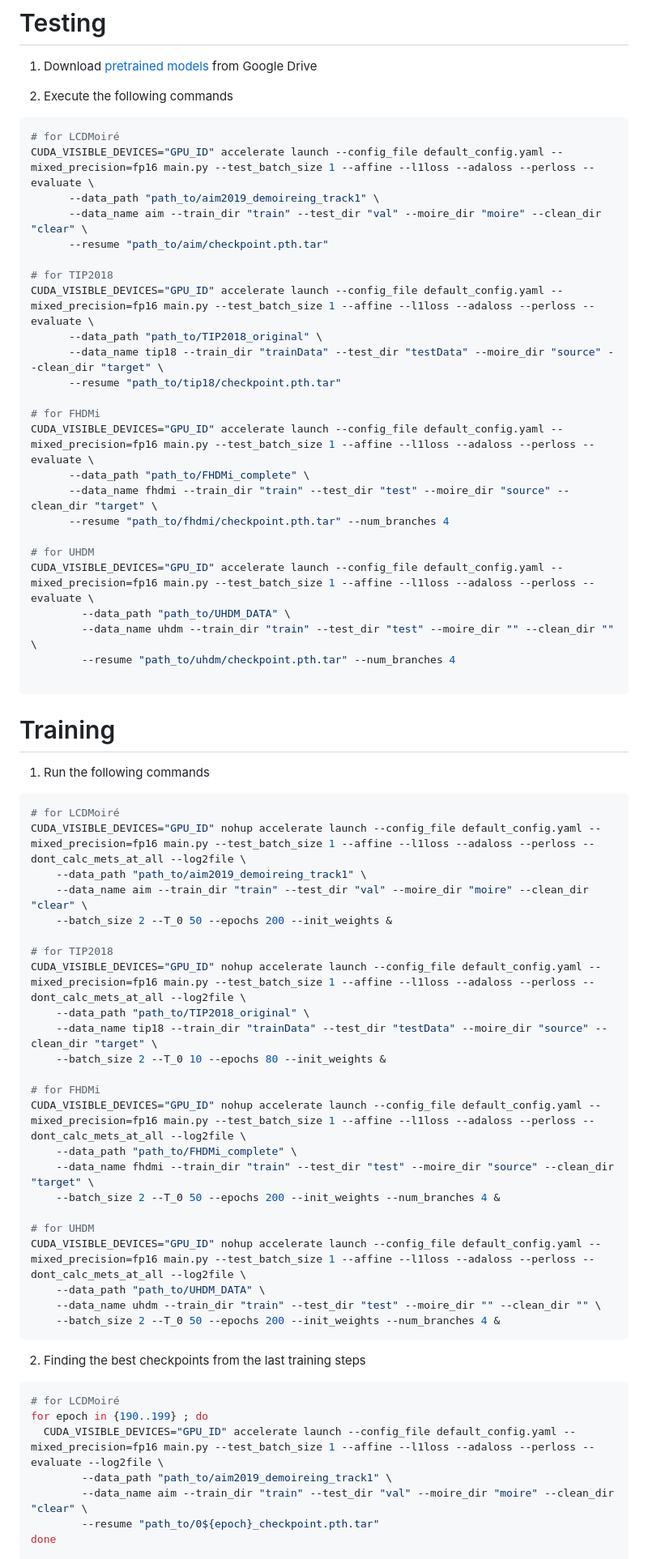
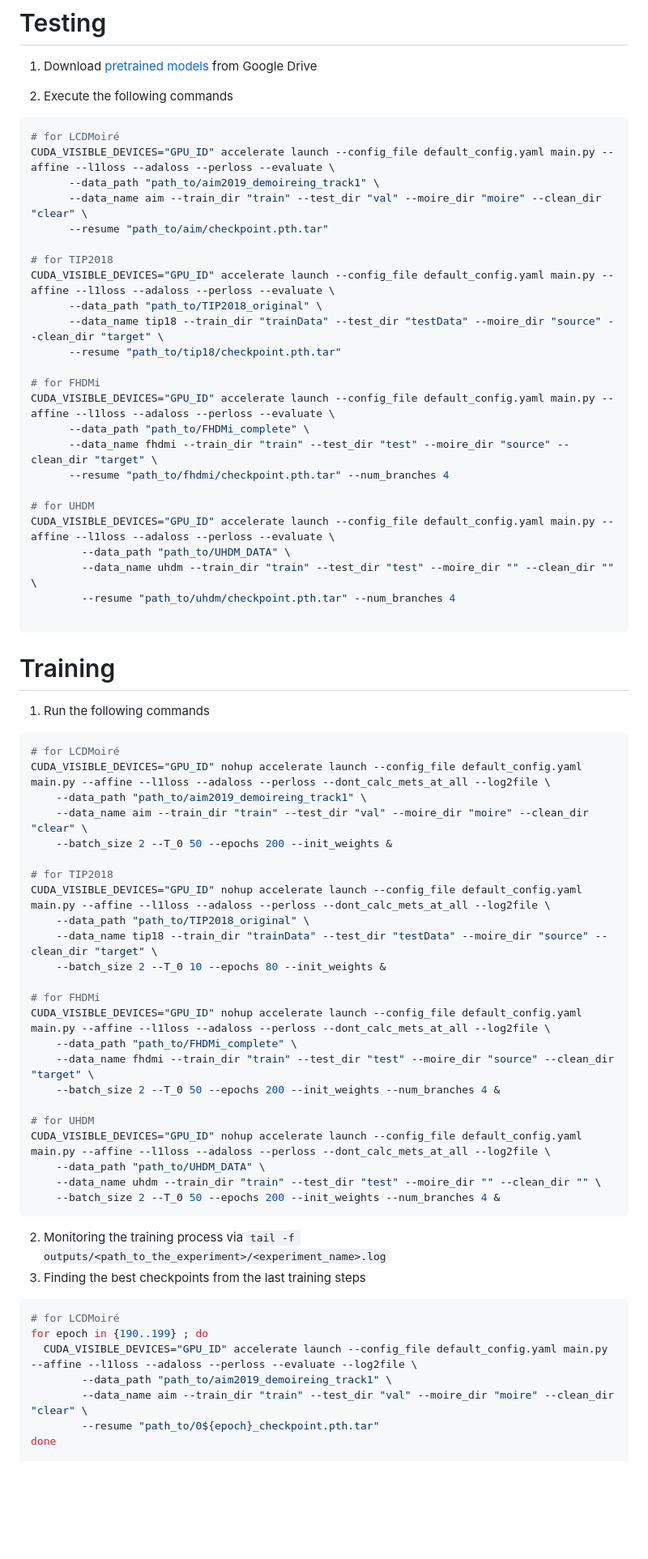
Before and after one commit to nhduong/guided_demoireing_net, a Markdown page: README.md, the part around the change printed below. Shown: that part at 81% size. GitHub-like rendering; blank space fills up the shorter version.

````diff
--- a/README.md
+++ b/README.md
@@ -53,25 +53,25 @@ conda create -n <environment-name> --file requirements.txt
 2. Execute the following commands
 ```bash
 # for LCDMoiré
-CUDA_VISIBLE_DEVICES="GPU_ID" accelerate launch --config_file default_config.yaml --mixed_precision=fp16 main.py --test_batch_size 1 --affine --l1loss --adaloss --perloss --evaluate \
+CUDA_VISIBLE_DEVICES="GPU_ID" accelerate launch --config_file default_config.yaml main.py --affine --l1loss --adaloss --perloss --evaluate \
       --data_path "path_to/aim2019_demoireing_track1" \
       --data_name aim --train_dir "train" --test_dir "val" --moire_dir "moire" --clean_dir "clear" \
       --resume "path_to/aim/checkpoint.pth.tar"
 
 # for TIP2018
-CUDA_VISIBLE_DEVICES="GPU_ID" accelerate launch --config_file default_config.yaml --mixed_precision=fp16 main.py --test_batch_size 1 --affine --l1loss --adaloss --perloss --evaluate \
+CUDA_VISIBLE_DEVICES="GPU_ID" accelerate launch --config_file default_config.yaml main.py --affine --l1loss --adaloss --perloss --evaluate \
       --data_path "path_to/TIP2018_original" \
       --data_name tip18 --train_dir "trainData" --test_dir "testData" --moire_dir "source" --clean_dir "target" \
       --resume "path_to/tip18/checkpoint.pth.tar"
 
 # for FHDMi
-CUDA_VISIBLE_DEVICES="GPU_ID" accelerate launch --config_file default_config.yaml --mixed_precision=fp16 main.py --test_batch_size 1 --affine --l1loss --adaloss --perloss --evaluate \
+CUDA_VISIBLE_DEVICES="GPU_ID" accelerate launch --config_file default_config.yaml main.py --affine --l1loss --adaloss --perloss --evaluate \
       --data_path "path_to/FHDMi_complete" \
       --data_name fhdmi --train_dir "train" --test_dir "test" --moire_dir "source" --clean_dir "target" \
       --resume "path_to/fhdmi/checkpoint.pth.tar" --num_branches 4
 
 # for UHDM
-CUDA_VISIBLE_DEVICES="GPU_ID" accelerate launch --config_file default_config.yaml --mixed_precision=fp16 main.py --test_batch_size 1 --affine --l1loss --adaloss --perloss --evaluate \
+CUDA_VISIBLE_DEVICES="GPU_ID" accelerate launch --config_file default_config.yaml main.py --affine --l1loss --adaloss --perloss --evaluate \
         --data_path "path_to/UHDM_DATA" \
         --data_name uhdm --train_dir "train" --test_dir "test" --moire_dir "" --clean_dir "" \
         --resume "path_to/uhdm/checkpoint.pth.tar" --num_branches 4
@@ -84,35 +84,36 @@ CUDA_VISIBLE_DEVICES="GPU_ID" accelerate launch --config_file default_config.yam
 
 ```bash
 # for LCDMoiré
-CUDA_VISIBLE_DEVICES="GPU_ID" nohup accelerate launch --config_file default_config.yaml --mixed_precision=fp16 main.py --test_batch_size 1 --affine --l1loss --adaloss --perloss --dont_calc_mets_at_all --log2file \
+CUDA_VISIBLE_DEVICES="GPU_ID" nohup accelerate launch --config_file default_config.yaml main.py --affine --l1loss --adaloss --perloss --dont_calc_mets_at_all --log2file \
     --data_path "path_to/aim2019_demoireing_track1" \
     --data_name aim --train_dir "train" --test_dir "val" --moire_dir "moire" --clean_dir "clear" \
     --batch_size 2 --T_0 50 --epochs 200 --init_weights &
 
 # for TIP2018
-CUDA_VISIBLE_DEVICES="GPU_ID" nohup accelerate launch --config_file default_config.yaml --mixed_precision=fp16 main.py --test_batch_size 1 --affine --l1loss --adaloss --perloss --dont_calc_mets_at_all --log2file \
+CUDA_VISIBLE_DEVICES="GPU_ID" nohup accelerate launch --config_file default_config.yaml main.py --affine --l1loss --adaloss --perloss --dont_calc_mets_at_all --log2file \
     --data_path "path_to/TIP2018_original" \
     --data_name tip18 --train_dir "trainData" --test_dir "testData" --moire_dir "source" --clean_dir "target" \
     --batch_size 2 --T_0 10 --epochs 80 --init_weights &
 
 # for FHDMi
-CUDA_VISIBLE_DEVICES="GPU_ID" nohup accelerate launch --config_file default_config.yaml --mixed_precision=fp16 main.py --test_batch_size 1 --affine --l1loss --adaloss --perloss --dont_calc_mets_at_all --log2file \
+CUDA_VISIBLE_DEVICES="GPU_ID" nohup accelerate launch --config_file default_config.yaml main.py --affine --l1loss --adaloss --perloss --dont_calc_mets_at_all --log2file \
     --data_path "path_to/FHDMi_complete" \
     --data_name fhdmi --train_dir "train" --test_dir "test" --moire_dir "source" --clean_dir "target" \
     --batch_size 2 --T_0 50 --epochs 200 --init_weights --num_branches 4 &
 
 # for UHDM
-CUDA_VISIBLE_DEVICES="GPU_ID" nohup accelerate launch --config_file default_config.yaml --mixed_precision=fp16 main.py --test_batch_size 1 --affine --l1loss --adaloss --perloss --dont_calc_mets_at_all --log2file \
+CUDA_VISIBLE_DEVICES="GPU_ID" nohup accelerate launch --config_file default_config.yaml main.py --affine --l1loss --adaloss --perloss --dont_calc_mets_at_all --log2file \
     --data_path "path_to/UHDM_DATA" \
     --data_name uhdm --train_dir "train" --test_dir "test" --moire_dir "" --clean_dir "" \
     --batch_size 2 --T_0 50 --epochs 200 --init_weights --num_branches 4 &
 ```
 
-2. Finding the best checkpoints from the last training steps
+2. Monitoring the training process via `tail -f outputs/<path_to_the_experiment>/<experiment_name>.log`
+3. Finding the best checkpoints from the last training steps
 ```bash
 # for LCDMoiré
 for epoch in {190..199} ; do
-  CUDA_VISIBLE_DEVICES="GPU_ID" accelerate launch --config_file default_config.yaml --mixed_precision=fp16 main.py --test_batch_size 1 --affine --l1loss --adaloss --perloss --evaluate --log2file \
+  CUDA_VISIBLE_DEVICES="GPU_ID" accelerate launch --config_file default_config.yaml main.py --affine --l1loss --adaloss --perloss --evaluate --log2file \
         --data_path "path_to/aim2019_demoireing_track1" \
         --data_name aim --train_dir "train" --test_dir "val" --moire_dir "moire" --clean_dir "clear" \
         --resume "path_to/0${epoch}_checkpoint.pth.tar"
````
Also changed, not shown: other parts of README.md (+3 -3 lines).
